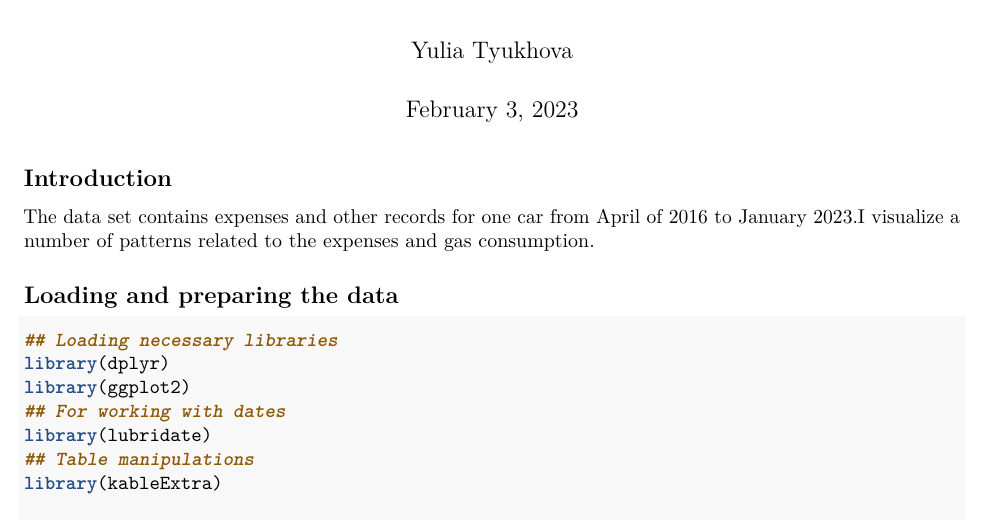
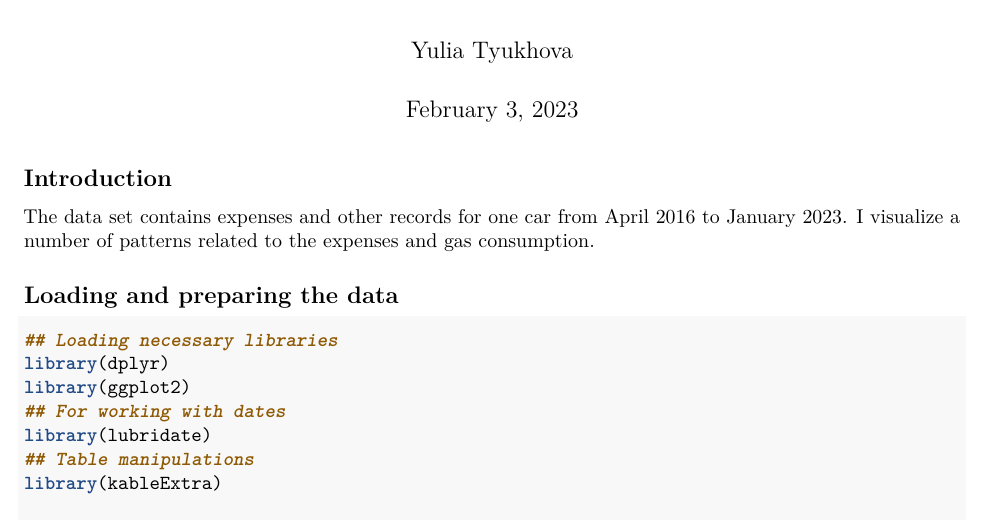
Before and after one commit to ytyukhova/Gas-data-2016-2023, an R Markdown document (Gas_Data.Rmd): part of page 1 of 8, cut so that both start at the same text. Rendered offline with R 4.5, knitr and Pandoc, then LaTeX, with nearby package versions; some code elsewhere in the file could not run offline.

Commit message:
Gas_Data pdf

````diff
--- a/Gas_Data.Rmd
+++ b/Gas_Data.Rmd
@@ -13,7 +13,7 @@ knitr::include_graphics('./car.JPG')
 ```
 ## Introduction
 
-The data set contains expenses and other records for one car from April of 2016 to January 2023.I visualize a number of patterns related to the expenses and gas consumption.
+The data set contains expenses and other records for one car from April 2016 to January 2023. I visualize a number of patterns related to the expenses and gas consumption.
 
 ## Loading and preparing the data
 
````
Also changed, not shown: Gas_Data.pdf (added).
